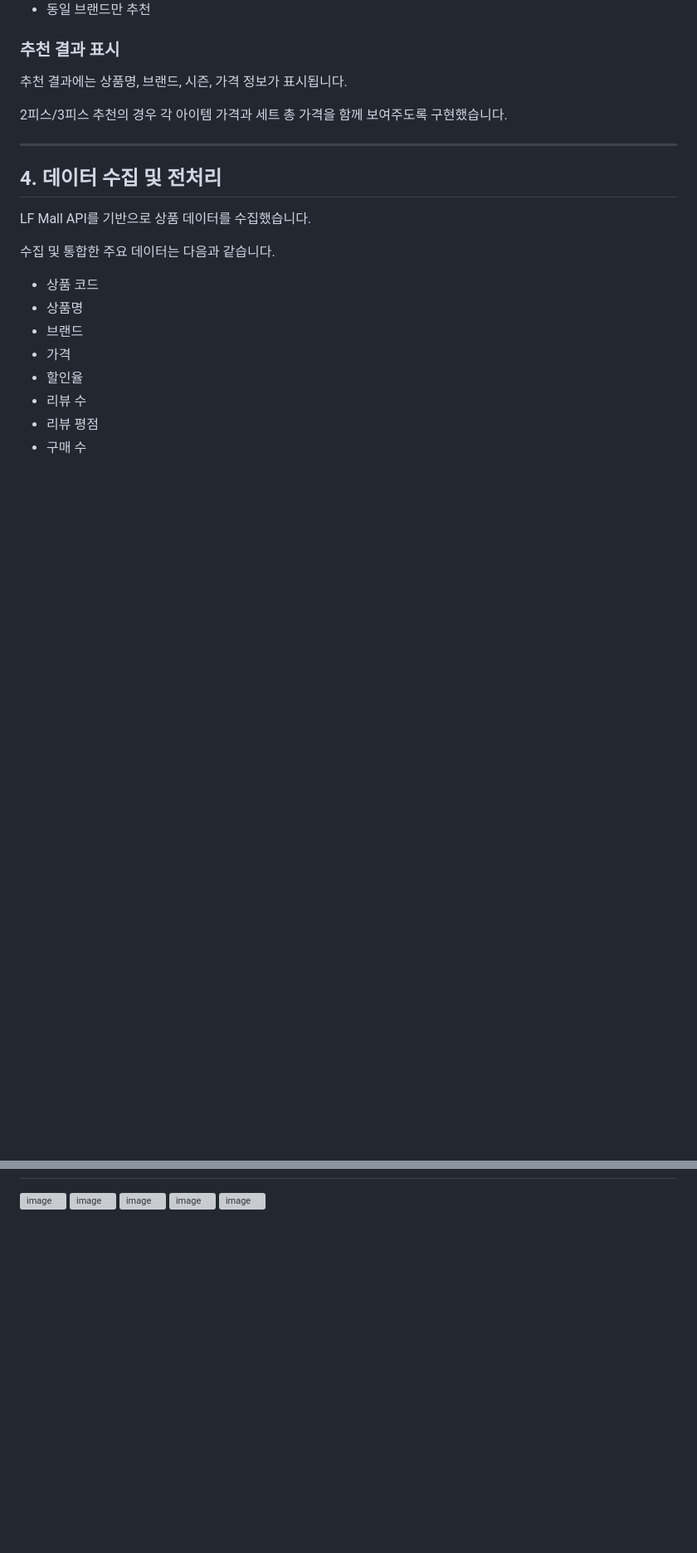
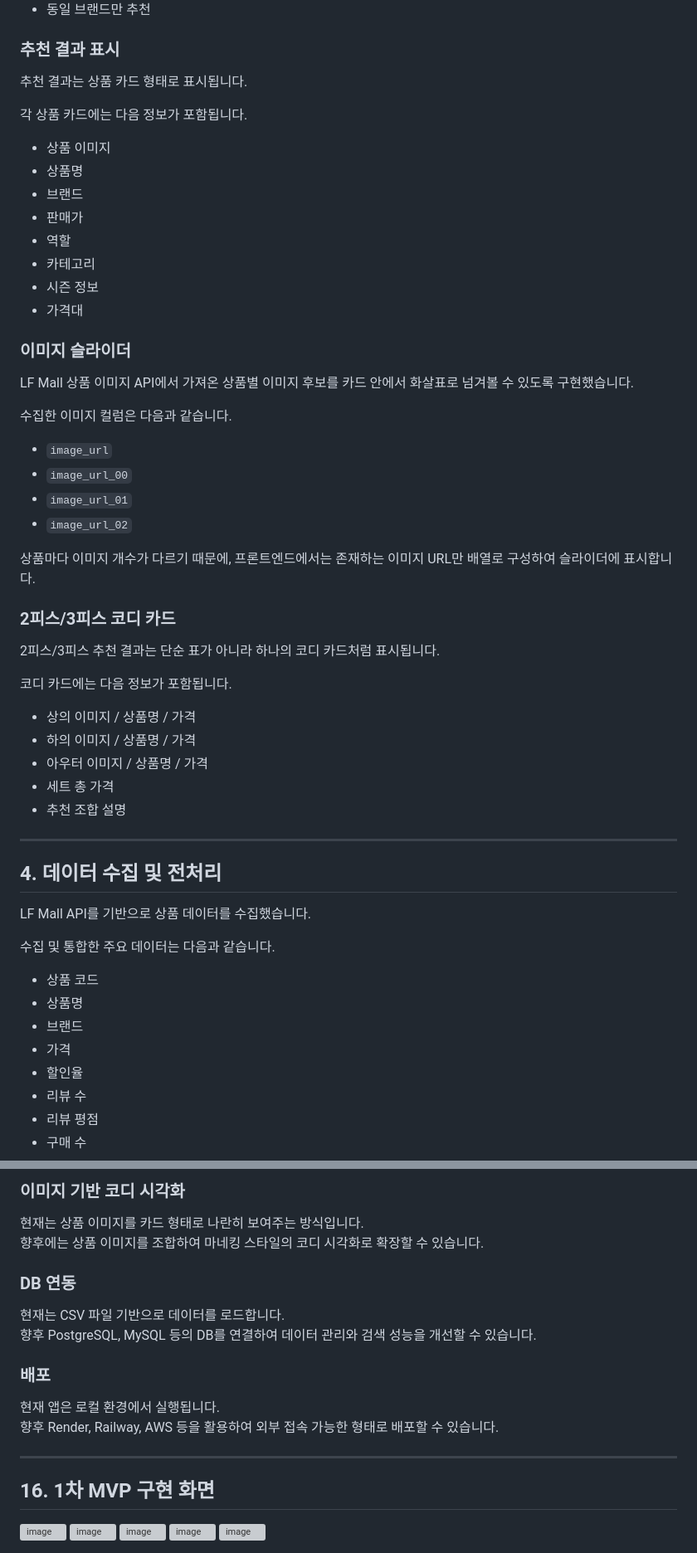
Before and after one commit to hhyyrr0713/PSL, a Markdown page: README.md, 2 parts joined by grey strips. Shown at 83% size. Drawn GitHub-style; blank space fills up the shorter version; grey boxes are pictures that could not be loaded.

```diff
--- a/README.md
+++ b/README.md
@@ -73,9 +78,43 @@ LF Mall 남성 패션 상품 데이터를 기반으로, 사용자가 선택한
 
 ### 추천 결과 표시
 
-추천 결과에는 상품명, 브랜드, 시즌, 가격 정보가 표시됩니다.
+추천 결과는 상품 카드 형태로 표시됩니다.
 
-2피스/3피스 추천의 경우 각 아이템 가격과 세트 총 가격을 함께 보여주도록 구현했습니다.
+각 상품 카드에는 다음 정보가 포함됩니다.
+
+- 상품 이미지
+- 상품명
+- 브랜드
+- 판매가
+- 역할
+- 카테고리
+- 시즌 정보
+- 가격대
+
+### 이미지 슬라이더
+
+LF Mall 상품 이미지 API에서 가져온 상품별 이미지 후보를 카드 안에서 화살표로 넘겨볼 수 있도록 구현했습니다.
+
+수집한 이미지 컬럼은 다음과 같습니다.
+
+- `image_url`
+- `image_url_00`
+- `image_url_01`
+- `image_url_02`
+
+상품마다 이미지 개수가 다르기 때문에, 프론트엔드에서는 존재하는 이미지 URL만 배열로 구성하여 슬라이더에 표시합니다.
+
+### 2피스/3피스 코디 카드
+
+2피스/3피스 추천 결과는 단순 표가 아니라 하나의 코디 카드처럼 표시됩니다.
+
+코디 카드에는 다음 정보가 포함됩니다.
+
+- 상의 이미지 / 상품명 / 가격
+- 하의 이미지 / 상품명 / 가격
+- 아우터 이미지 / 상품명 / 가격
+- 세트 총 가격
+- 추천 조합 설명
 
 ---
 
@@ -382,5 +530,28 @@ http://127.0.0.1:8000/page
+### 이미지 기반 코디 시각화
+
+현재는 상품 이미지를 카드 형태로 나란히 보여주는 방식입니다.
+향후에는 상품 이미지를 조합하여 마네킹 스타일의 코디 시각화로 확장할 수 있습니다.
+
+### DB 연동
+
+현재는 CSV 파일 기반으로 데이터를 로드합니다.
+향후 PostgreSQL, MySQL 등의 DB를 연결하여 데이터 관리와 검색 성능을 개선할 수 있습니다.
+
+### 배포
+
+현재 앱은 로컬 환경에서 실행됩니다.
+향후 Render, Railway, AWS 등을 활용하여 외부 접속 가능한 형태로 배포할 수 있습니다.
+
+---
+
+## 16. 1차 MVP 구현 화면
+
 <img width="2872" height="1469" alt="image" src="https://github.com/user-attachments/assets/d7f71956-176b-4d46-a5bb-9725a7ba47a9" />
+
 <img width="2800" height="1190" alt="image" src="https://github.com/user-attachments/assets/e2e8020e-0e74-4aef-9f0a-e6b36605c1cd" />
+
 <img width="2684" height="1307" alt="image" src="https://github.com/user-attachments/assets/1a4d0391-21a3-4276-94f0-2f133db2459e" />
+
 <img width="2694" height="1412" alt="image" src="https://github.com/user-attachments/assets/c9a8c02f-39a1-429f-b2fd-c6c16b8ca1db" />
+
 <img width="2691" height="1080" alt="image" src="https://github.com/user-attachments/assets/82e44520-0f21-4dca-bc27-fdeb00cade3b" />
```
Also changed, not shown: other parts of README.md (+186 -58 lines).
